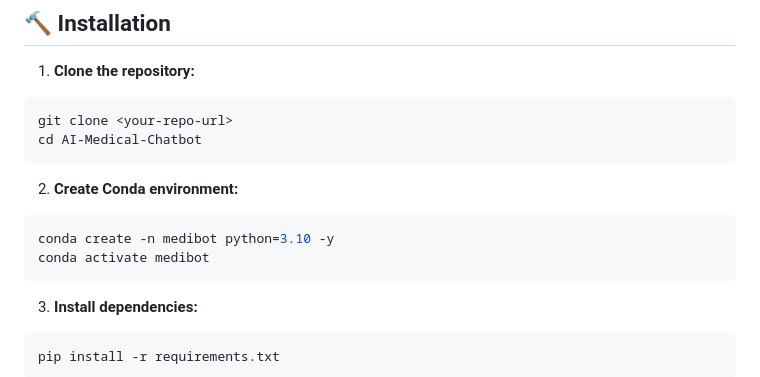
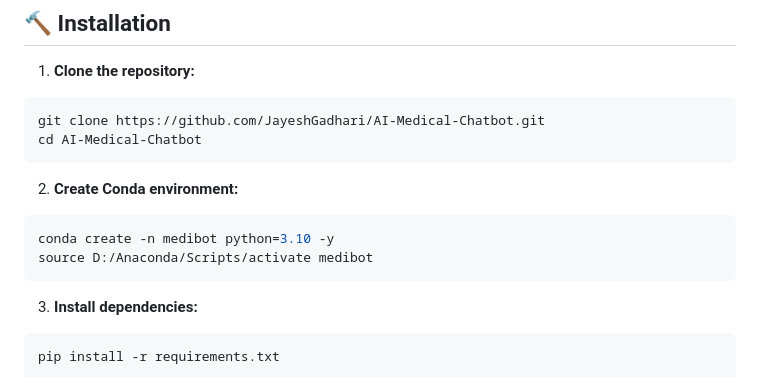
Before and after one commit to JayeshGadhari/AI-Medical-Chatbot, a Markdown page: README.md, the part around the change. Rendered like a GitHub page.

````diff
--- a/README.md
+++ b/README.md
@@ -49,7 +49,7 @@ AI-Medical-Chatbot/
 1. **Clone the repository:**
 
 ```bash
-git clone <your-repo-url>
+git clone https://github.com/JayeshGadhari/AI-Medical-Chatbot.git
 cd AI-Medical-Chatbot
 ```
 
@@ -57,7 +57,7 @@ cd AI-Medical-Chatbot
 
 ```bash
 conda create -n medibot python=3.10 -y
-conda activate medibot
+source D:/Anaconda/Scripts/activate medibot
 ```
 
 3. **Install dependencies:**
````
